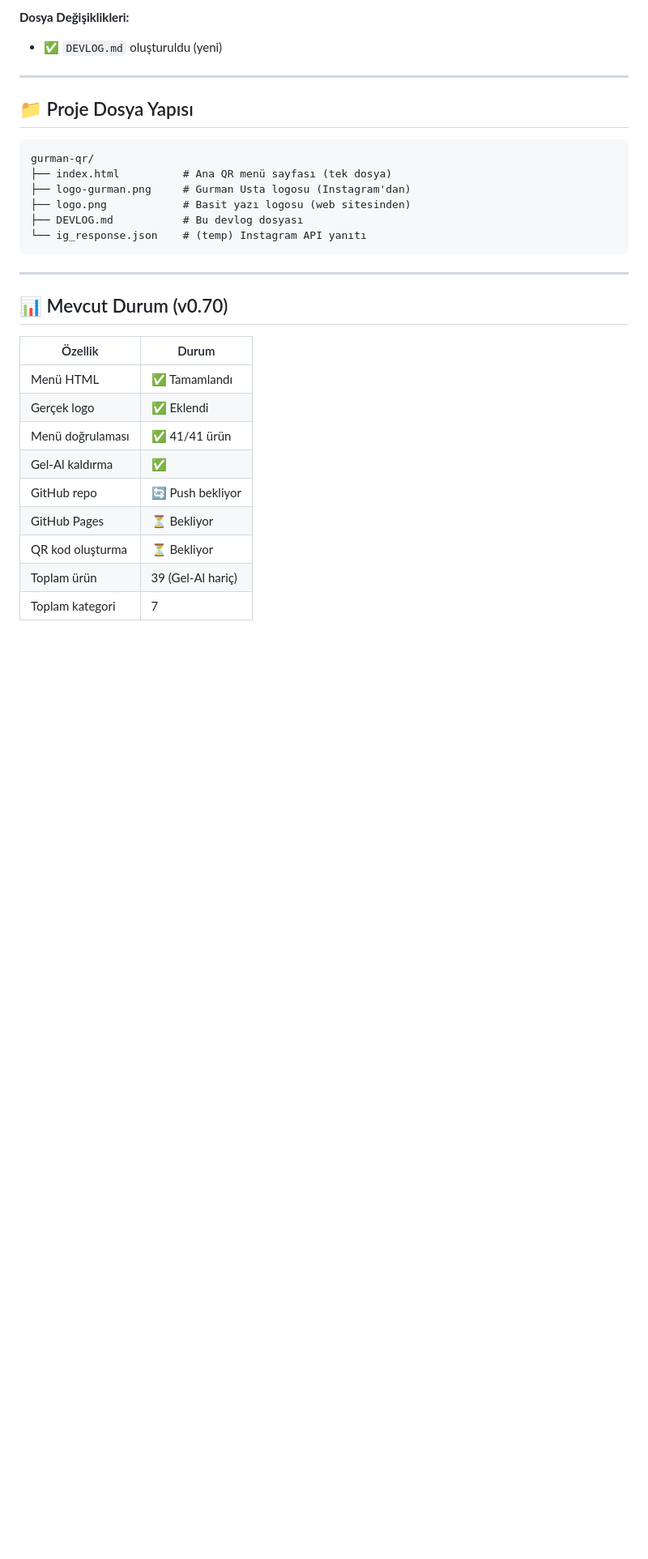
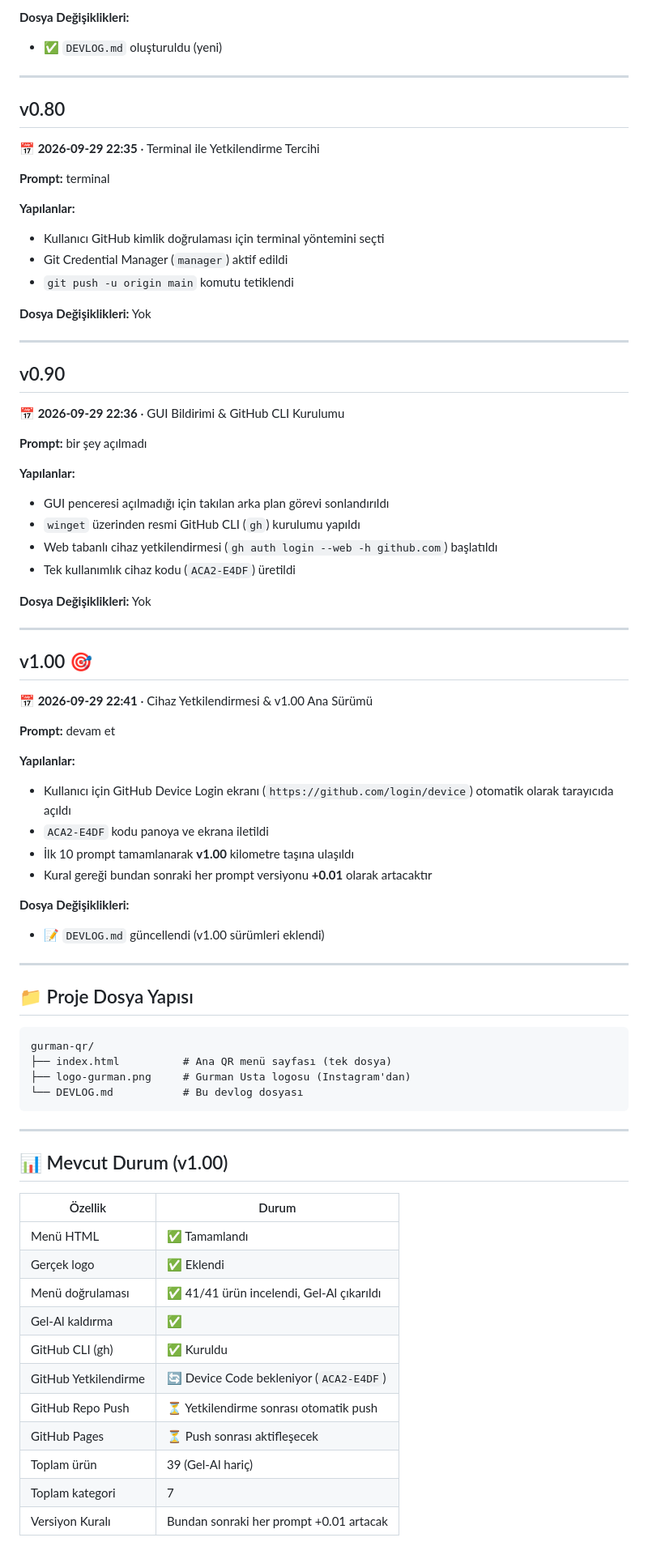
Before and after one commit to gurmanusta/menu, a Markdown page: DEVLOG.md, the part around one of its changes. Shown at 81% size. GitHub-like rendering; blank space fills up the shorter version.

Commit message:
v1.00: Devlog v1.00 surumune guncellendi ve kilometre tasina ulasildi

````diff
--- a/DEVLOG.md
+++ b/DEVLOG.md
@@ -157,6 +160,52 @@
 **Dosya Değişiklikleri:**
 - ✅ `DEVLOG.md` oluşturuldu (yeni)
 
+
+---
+
+## v0.80
+**📅 2026-09-29 22:35** · Terminal ile Yetkilendirme Tercihi
+
+**Prompt:** terminal
+
+**Yapılanlar:**
+- Kullanıcı GitHub kimlik doğrulaması için terminal yöntemini seçti
+- Git Credential Manager (`manager`) aktif edildi
+- `git push -u origin main` komutu tetiklendi
+
+**Dosya Değişiklikleri:** Yok
+
+---
+
+## v0.90
+**📅 2026-09-29 22:36** · GUI Bildirimi & GitHub CLI Kurulumu
+
+**Prompt:** bir şey açılmadı
+
+**Yapılanlar:**
+- GUI penceresi açılmadığı için takılan arka plan görevi sonlandırıldı
+- `winget` üzerinden resmi GitHub CLI (`gh`) kurulumu yapıldı
+- Web tabanlı cihaz yetkilendirmesi (`gh auth login --web -h github.com`) başlatıldı
+- Tek kullanımlık cihaz kodu (`ACA2-E4DF`) üretildi
+
+**Dosya Değişiklikleri:** Yok
+
+---
+
+## v1.00 🎯
+**📅 2026-09-29 22:41** · Cihaz Yetkilendirmesi & v1.00 Ana Sürümü
+
+**Prompt:** devam et
+
+**Yapılanlar:**
+- Kullanıcı için GitHub Device Login ekranı (`https://github.com/login/device`) otomatik olarak tarayıcıda açıldı
+- `ACA2-E4DF` kodu panoya ve ekrana iletildi
+- İlk 10 prompt tamamlanarak **v1.00** kilometre taşına ulaşıldı
+- Kural gereği bundan sonraki her prompt versiyonu **+0.01** olarak artacaktır
+
+**Dosya Değişiklikleri:**
+- 📝 `DEVLOG.md` güncellendi (v1.00 sürümleri eklendi)
+
 ---
 
 ## 📁 Proje Dosya Yapısı
@@ -165,23 +214,23 @@
 gurman-qr/
 ├── index.html          # Ana QR menü sayfası (tek dosya)
 ├── logo-gurman.png     # Gurman Usta logosu (Instagram'dan)
-├── logo.png            # Basit yazı logosu (web sitesinden)
-├── DEVLOG.md           # Bu devlog dosyası
-└── ig_response.json    # (temp) Instagram API yanıtı
+└── DEVLOG.md           # Bu devlog dosyası
 ```
 
 ---
 
-## 📊 Mevcut Durum (v0.70)
+## 📊 Mevcut Durum (v1.00)
 
 | Özellik | Durum |
 |---------|-------|
 | Menü HTML | ✅ Tamamlandı |
 | Gerçek logo | ✅ Eklendi |
-| Menü doğrulaması | ✅ 41/41 ürün |
+| Menü doğrulaması | ✅ 41/41 ürün incelendi, Gel-Al çıkarıldı |
 | Gel-Al kaldırma | ✅ |
-| GitHub repo | 🔄 Push bekliyor |
-| GitHub Pages | ⏳ Bekliyor |
-| QR kod oluşturma | ⏳ Bekliyor |
+| GitHub CLI (gh) | ✅ Kuruldu |
+| GitHub Yetkilendirme | 🔄 Device Code bekleniyor (`ACA2-E4DF`) |
+| GitHub Repo Push | ⏳ Yetkilendirme sonrası otomatik push |
+| GitHub Pages | ⏳ Push sonrası aktifleşecek |
 | Toplam ürün | 39 (Gel-Al hariç) |
 | Toplam kategori | 7 |
+| Versiyon Kuralı | Bundan sonraki her prompt +0.01 artacak |
````
Also changed, not shown: other parts of DEVLOG.md (+3 -0 lines).
